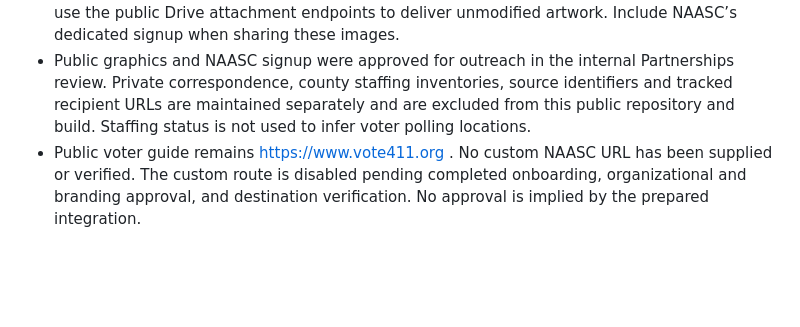
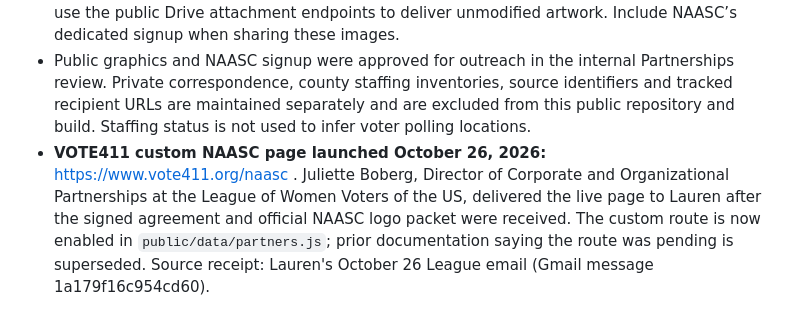
Before and after one commit to laurenbush305/spelman-women-vote-2026, a Markdown page: CONTENT-SOURCES.md, the part around the change. Drawn GitHub-style; blank space fills up the shorter version.

Commit message:
Record VOTE411 NAASC page launch

```diff
--- a/CONTENT-SOURCES.md
+++ b/CONTENT-SOURCES.md
@@ -67,4 +67,4 @@ Temporary S monogram retained with explicit README disclosure. No official seals
 - Public graphic provenance: Power the Polls / Civic Alliance, *Employee Engagement Through Poll Working* (2025), pp. 14–15: https://45615907.fs1.hubspotusercontent-na1.net/hubfs/45615907/Employee%20Engagement%20Through%20Poll%20Working%20%282025%29.pdf . The toolkit describes its materials as evergreen. Only the undated “Help your neighbors vote” and “Don’t just vote, serve” recruitment artwork is included. No 2025 event dates or statistics are carried into 2026 copy.
 - Verified original public graphic links: https://drive.google.com/file/d/13wgzVMfePpOg4Vp02aNfA-jma4iiVjtf/view and https://drive.google.com/file/d/1HKagOdcMj8LL1Xq_m75wskqWmxix4u-V/view — both returned HTTP 200 image/jpeg and were visually inspected. The repository retains the original bytes with descriptive alt text. The hosting CDN recompresses JPEG previews; download buttons therefore use the public Drive attachment endpoints to deliver unmodified artwork. Include NAASC’s dedicated signup when sharing these images.
 - Public graphics and NAASC signup were approved for outreach in the internal Partnerships review. Private correspondence, county staffing inventories, source identifiers and tracked recipient URLs are maintained separately and are excluded from this public repository and build. Staffing status is not used to infer voter polling locations.
-- Public voter guide remains https://www.vote411.org . No custom NAASC URL has been supplied or verified. The custom route is disabled pending completed onboarding, organizational and branding approval, and destination verification. No approval is implied by the prepared integration.
+- **VOTE411 custom NAASC page launched October 26, 2026:** https://www.vote411.org/naasc . Juliette Boberg, Director of Corporate and Organizational Partnerships at the League of Women Voters of the US, delivered the live page to Lauren after the signed agreement and official NAASC logo packet were received. The custom route is now enabled in `public/data/partners.js`; prior documentation saying the route was pending is superseded. Source receipt: Lauren's October 26 League email (Gmail message 1a179f16c954cd60).
```
